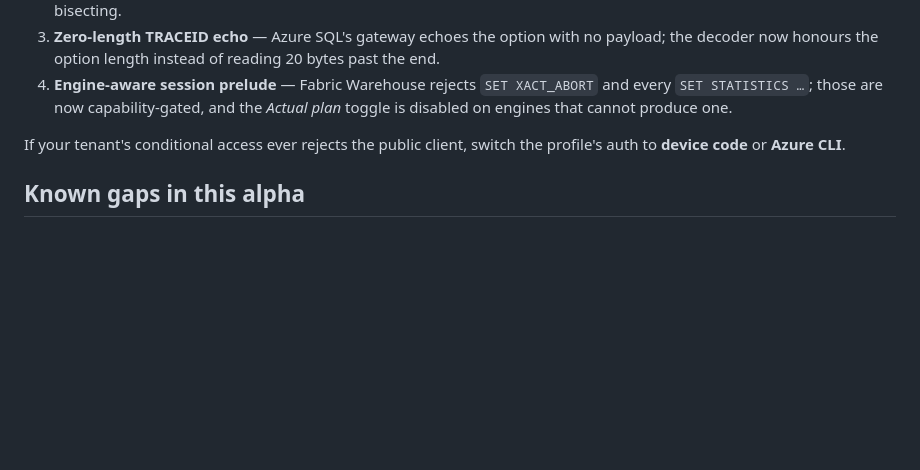
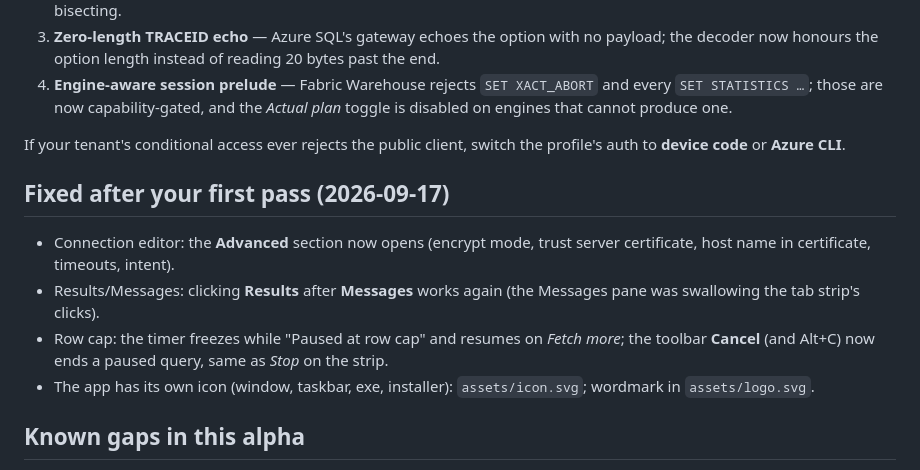
Before and after one commit to methodify/cobalt-sqlworks, a Markdown page: docs/alpha_notes.md, the part around the change. Rendered like a GitHub page; blank space fills up the shorter version.

Commit message:
Docs: assets in workspace map; alpha notes fixed-after-first-pass section
Co-Authored-By: Claude Fable 5.1 <noreply@anthropic.com>

```diff
--- a/docs/alpha_notes.md
+++ b/docs/alpha_notes.md
@@ -64,6 +64,13 @@ What it took (all in the vendored driver, see `vendor/tiberius-ng/COBALT-PATCH.m
 If your tenant's conditional access ever rejects the public client, switch the profile's auth to
 **device code** or **Azure CLI**.
 
+## Fixed after your first pass (2026-09-17)
+
+- Connection editor: the **Advanced** section now opens (encrypt mode, trust server certificate, host name in certificate, timeouts, intent).
+- Results/Messages: clicking **Results** after **Messages** works again (the Messages pane was swallowing the tab strip's clicks).
+- Row cap: the timer freezes while "Paused at row cap" and resumes on *Fetch more*; the toolbar **Cancel** (and Alt+C) now ends a paused query, same as *Stop* on the strip.
+- The app has its own icon (window, taskbar, exe, installer): `assets/icon.svg`; wordmark in `assets/logo.svg`.
+
 ## Known gaps in this alpha
 
 - Windows Integrated auth: verified against SQL Server 2025 Express on this box (`localhost,1435`, profile **express-winauth**) — logs in as `AzureAD\BryonWilliams` via NTLM. Kerberos against a domain-joined server is untested.
```
Also changed, not shown: CLAUDE.md (+1 -0 lines).
